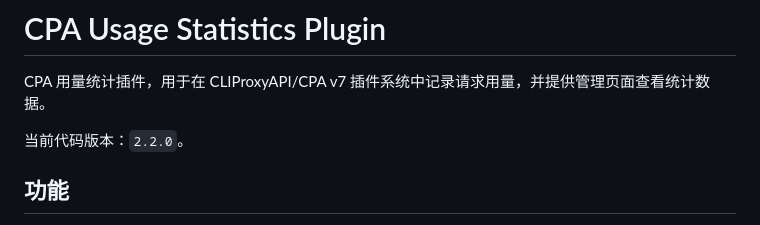
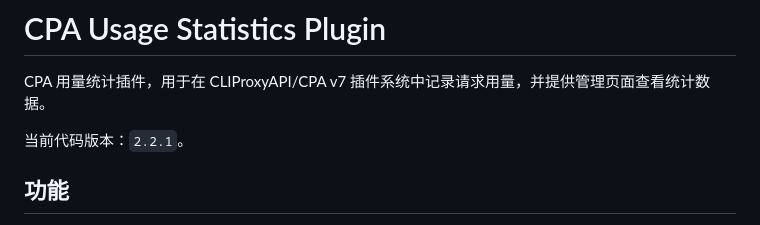
Before and after one commit to zduu/cpa-usage-plugin, a Markdown page: README.md, the part around the change. Rendered like a GitHub page.

Commit message:
docs(CPA_USAGE.md, README.md): 更新插件版本号至 v2.2.1

```diff
--- a/README.md
+++ b/README.md
@@ -2,7 +2,7 @@
 
 CPA 用量统计插件，用于在 CLIProxyAPI/CPA v7 插件系统中记录请求用量，并提供管理页面查看统计数据。
 
-当前代码版本：`2.2.0`。
+当前代码版本：`2.2.1`。
 
 ## 功能
 
```
Also changed, not shown: CPA_USAGE.md (+8 -8 lines).
